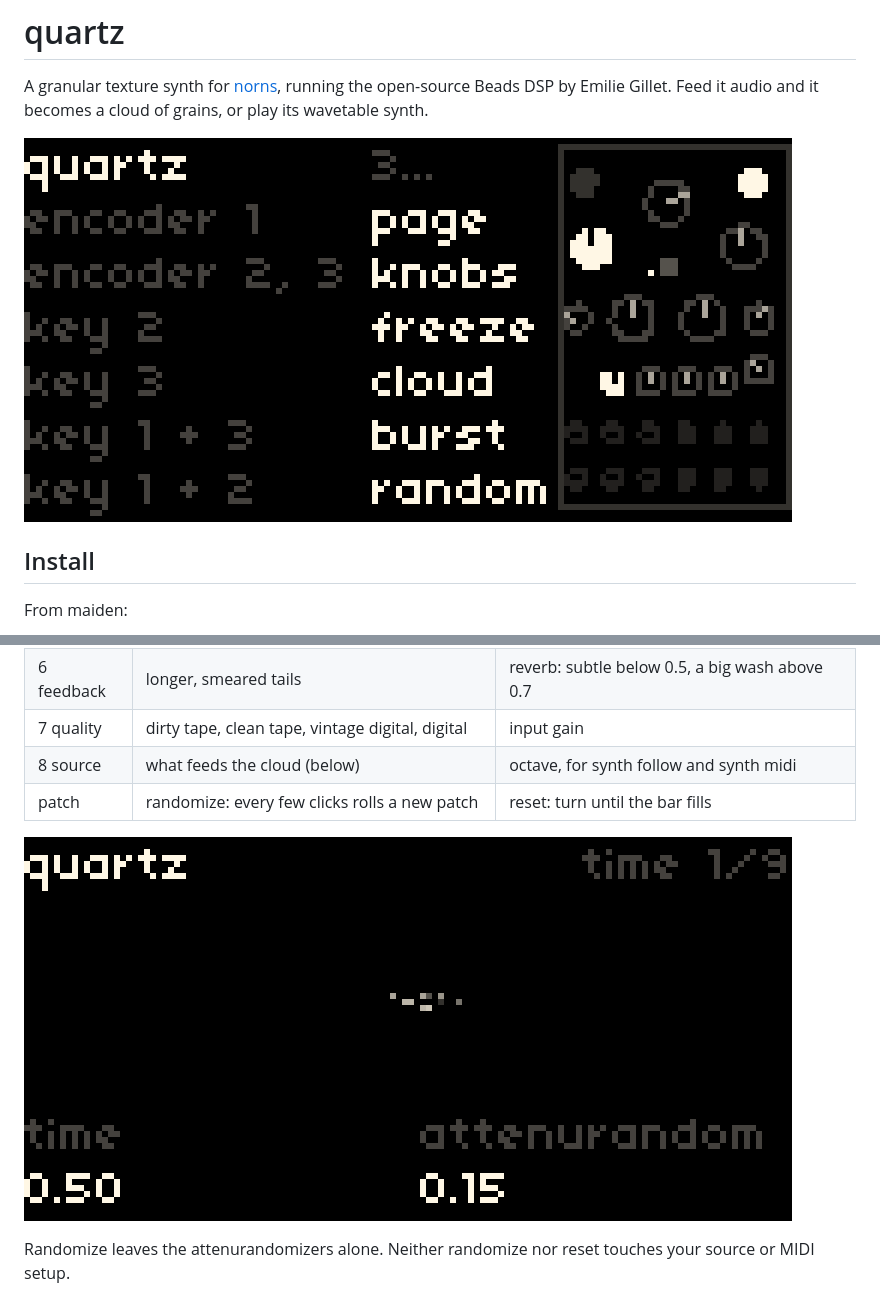
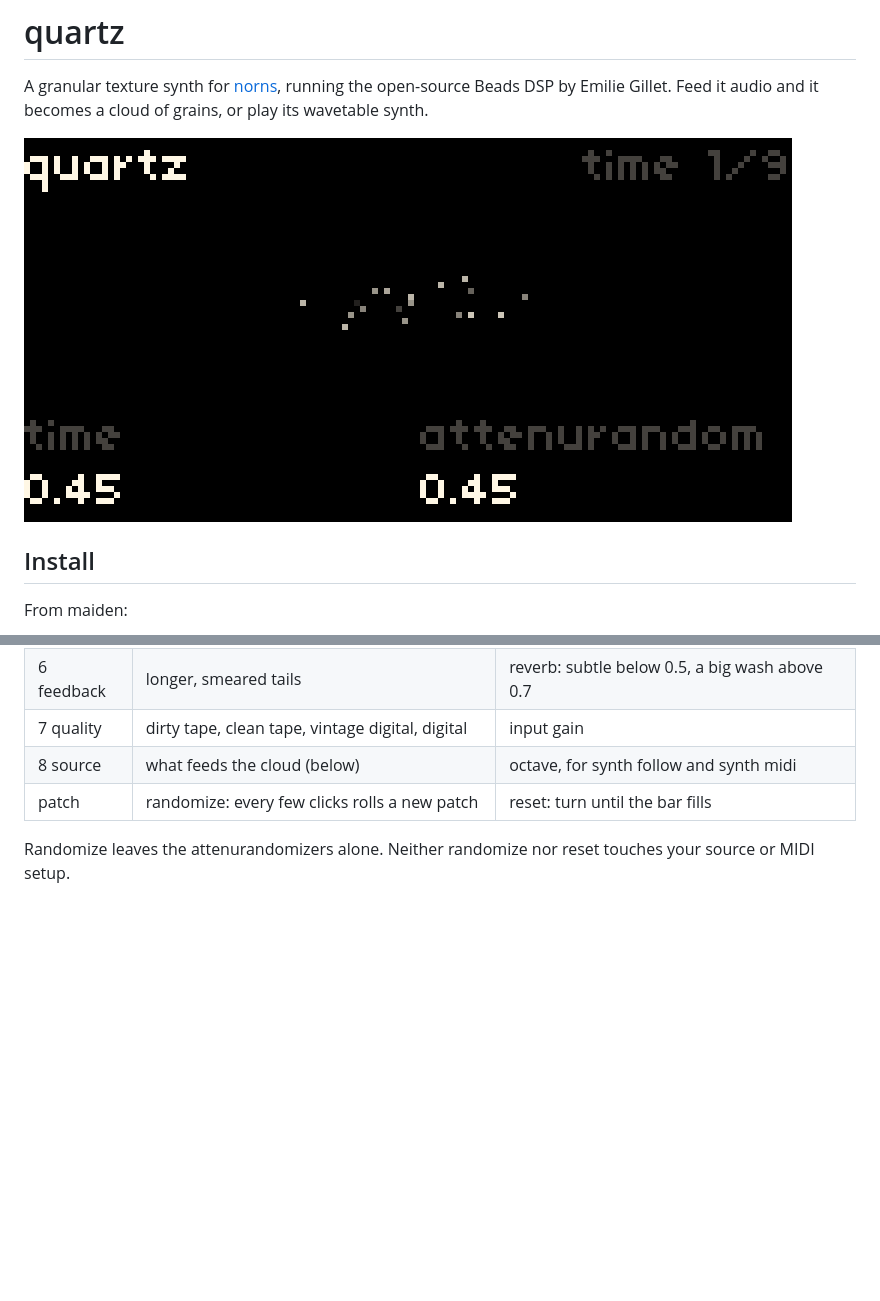
Before and after one commit to req-kuj/quartz, a Markdown page: README.md, 2 parts joined by grey strips. GitHub-like rendering; pictures changed too: docs/images/main.png (added), docs/images/page_1.png (deleted), docs/images/splash.png (deleted); blank space fills up the shorter version.

Commit message:
README: lead with the main screen, not the help splash
Co-Authored-By: Claude Opus 5.5 <noreply@anthropic.com>
Claude-Session: https://claude.ai/code/session_01EzjbHhWnyDR6iy7NjVN92V

```diff
--- a/README.md
+++ b/README.md
@@ -2,7 +2,7 @@
 
 A granular texture synth for [norns](https://monome.org/docs/norns/), running the open-source Beads DSP by Emilie Gillet. Feed it audio and it becomes a cloud of grains, or play its wavetable synth.
 
-![help screen](docs/images/splash.png)
+![quartz main screen](docs/images/main.png)
 
 ## Install
 
@@ -49,8 +49,6 @@ Each page is named after its first knob. The first four pair a main knob with it
 | 7 quality | dirty tape, clean tape, vintage digital, digital | input gain |
 | 8 source | what feeds the cloud (below) | octave, for synth follow and synth midi |
 | patch | randomize: every few clicks rolls a new patch | reset: turn until the bar fills |
-
-![time page](docs/images/page_1.png)
 
 Randomize leaves the attenurandomizers alone. Neither randomize nor reset touches your source or MIDI setup.
 
```
